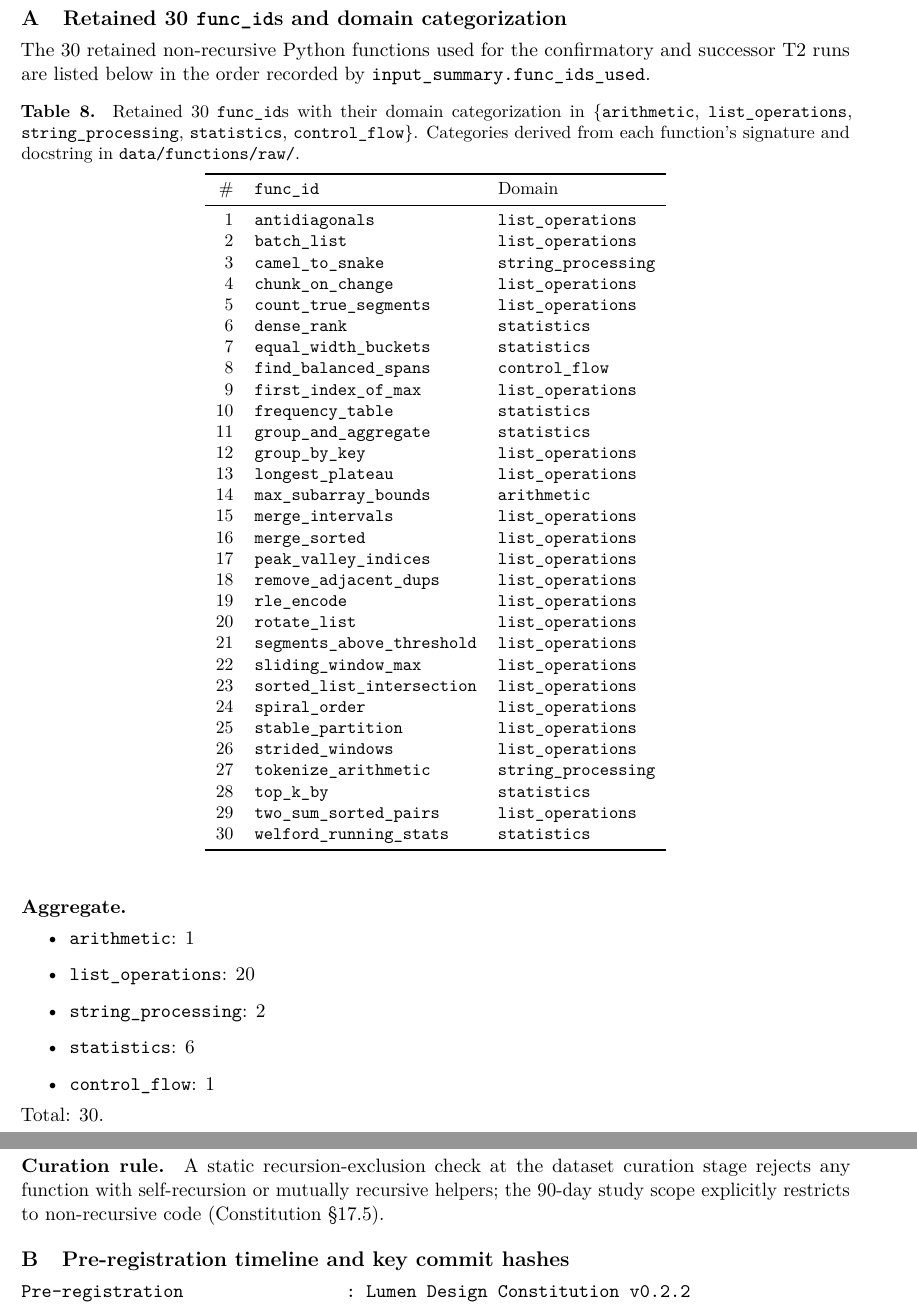
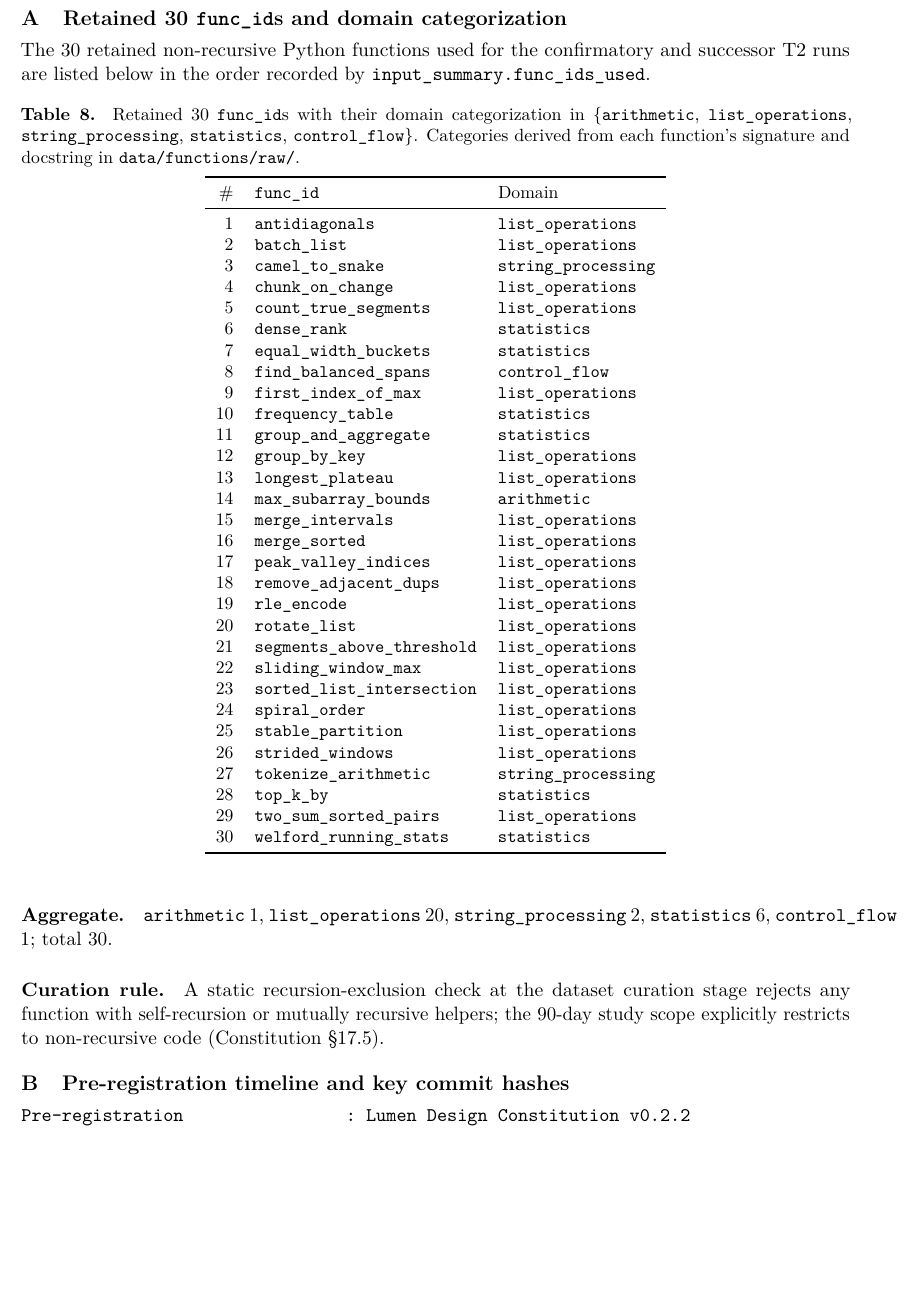
Before and after one commit to WhiteStoneTak/Lumen, a LaTeX paper (paper/main.tex, which reads paper/appendices/appendix_a_funcids.tex): two parts of pages 17 and 18 of 21 before the commit and part of page 17 of 20 after it, the two joined at a grey line, cut so that both start at the same text, the shorter picture padded with empty space. Compiled offline with pdfLaTeX.

Commit message:
paper: tune page breaks and float placement; compact appendices
Aimed at the overall pacing the user flagged -- pages should fill
naturally and end at the bottom margin like a finished conference
paper, not leave large whitespace gaps.

Float placement (main.tex):
- Loosens the LaTeX default float fractions so figures and tables
  can sit on the same page as their reference instead of being
  deferred to a float-only page.
    \topfraction=0.9, \bottomfraction=0.7, \textfraction=0.1,
    \floatpagefraction=0.7
- Raises the per-page float-count caps (topnumber, bottomnumber,
  totalnumber) to match.

Appendix A compaction (appendices/appendix_a_funcids.tex):
- Inlines the five-item "Aggregate." list as a single comma-joined
  sentence instead of a six-line bulleted display. Same five
  counts, same total; six lines of vertical space reclaimed.
- This was the change that lets page 17 (Appendices divider +
  Appendix A: Table A.1 + Aggregate + Curation rule + start of
  Appendix B) fit together with no half-empty bottom -- the worst
  remaining whitespace gap in the document.

Appendix E compaction (appendices/appendix_e_repro.tex):
- Collapses the F4 provenance entry's two-line note ("No data
  source. Drawn inline ... TikZ / picture (no external file).")
  into one ("No data source; drawn inline ... as TikZ.").
- Trivial textually; lets the entire Reproducibility manifest fit
  on page 20 instead of spilling its last line onto an otherwise-
  empty page 21.

Result: total page count drops 21 -> 20, and every page now ends
with content close to the bottom margin. No prose claims, no
figure data, no caption strings, and no statistical content are
modified.

Co-Authored-By: Claude Opus 4.7 <noreply@anthropic.com>

```diff
--- a/paper/appendices/appendix_a_funcids.tex
+++ b/paper/appendices/appendix_a_funcids.tex
@@ -60,14 +60,11 @@ function's signature and docstring in \texttt{data/functions/raw/}.}
 \end{table}
 
 \paragraph{Aggregate.}
-\begin{itemize}
-  \item \texttt{arithmetic}: 1
-  \item \texttt{list\_operations}: 20
-  \item \texttt{string\_processing}: 2
-  \item \texttt{statistics}: 6
-  \item \texttt{control\_flow}: 1
-\end{itemize}
-Total: 30.
+\texttt{arithmetic} 1,
+\texttt{list\_operations} 20,
+\texttt{string\_processing} 2,
+\texttt{statistics} 6,
+\texttt{control\_flow} 1; total 30.
 
 \paragraph{Curation rule.}
 A static recursion-exclusion check at the dataset curation stage rejects any
```
Also changed, not shown: paper/appendices/appendix_e_repro.tex (+1 -2 lines), paper/main.tex (+11 -0 lines).
